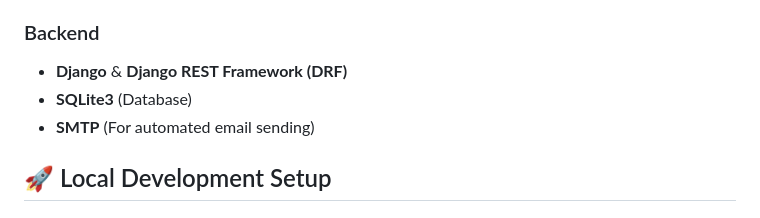
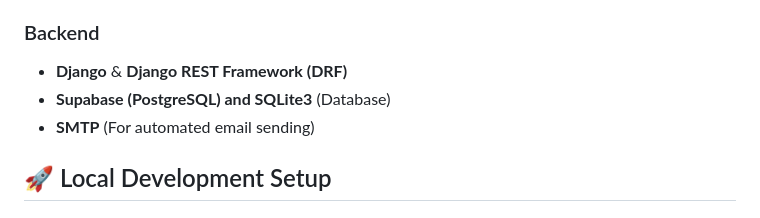
Before and after one commit to vamaillustrations25/vama_illustrations, a Markdown page: README.md, the part around the change. Drawn GitHub-style.

Commit message:
Update database information in README
Updated database section to include Supabase (PostgreSQL) alongside SQLite3.

```diff
--- a/README.md
+++ b/README.md
@@ -29,7 +29,7 @@ A full-stack portfolio and business management web application built for an Indi
 
 ### Backend
 - **Django** & **Django REST Framework (DRF)**
-- **SQLite3** (Database)
+- **Supabase (PostgreSQL) and SQLite3** (Database)
 - **SMTP** (For automated email sending)
 
 ## 🚀 Local Development Setup
```
